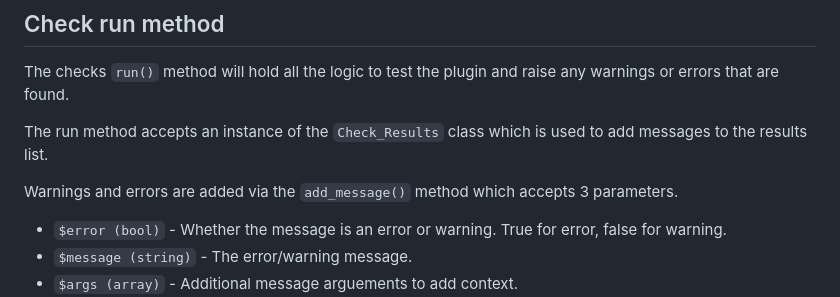
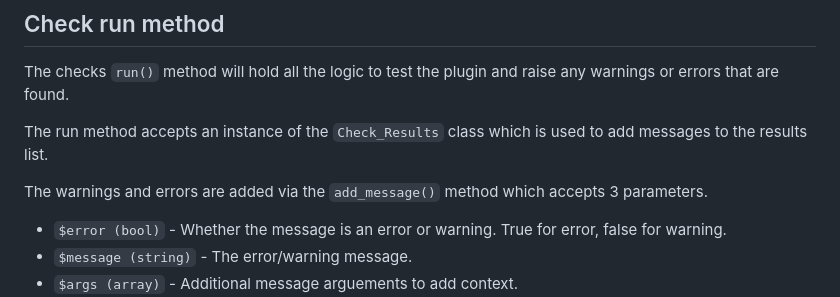
Before and after one commit to WordPress/plugin-check, a Markdown page: docs/creating-a-runtime-check.md, the part around the change. GitHub-like rendering.

```diff
--- a/docs/creating-a-runtime-check.md
+++ b/docs/creating-a-runtime-check.md
@@ -122,7 +122,7 @@ The checks `run()` method will hold all the logic to test the plugin and raise a
 
 The run method accepts an instance of the `Check_Results` class which is used to add messages to the results list.
 
-Warnings and errors are added via the `add_message()` method which accepts 3 parameters.
+The warnings and errors are added via the `add_message()` method which accepts 3 parameters.
 
 - `$error (bool)` - Whether the message is an error or warning. True for error, false for warning.
 - `$message (string)` - The error/warning message.
```
Also changed, not shown: docs/technical-overview.md (renamed from docs/introduction.md, +12 -19 lines).
